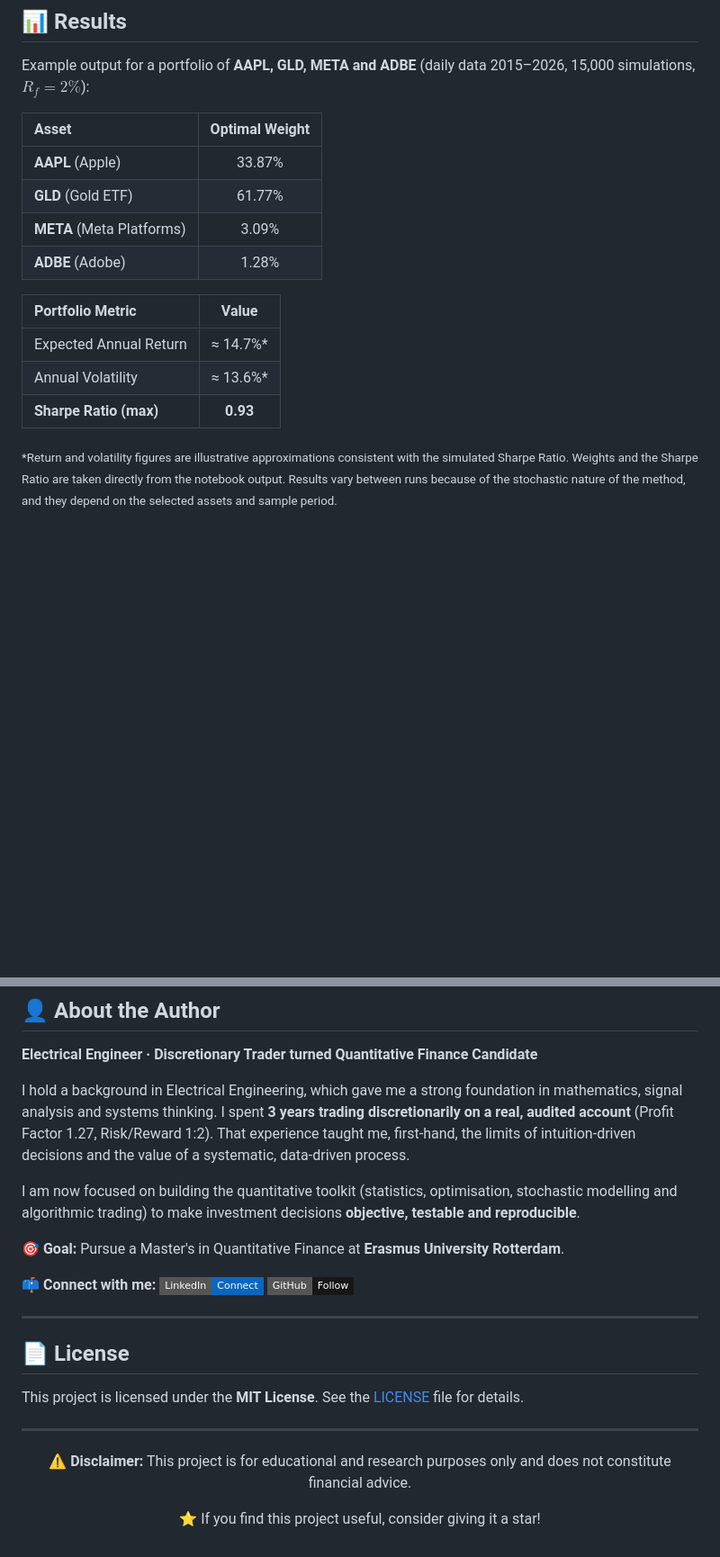
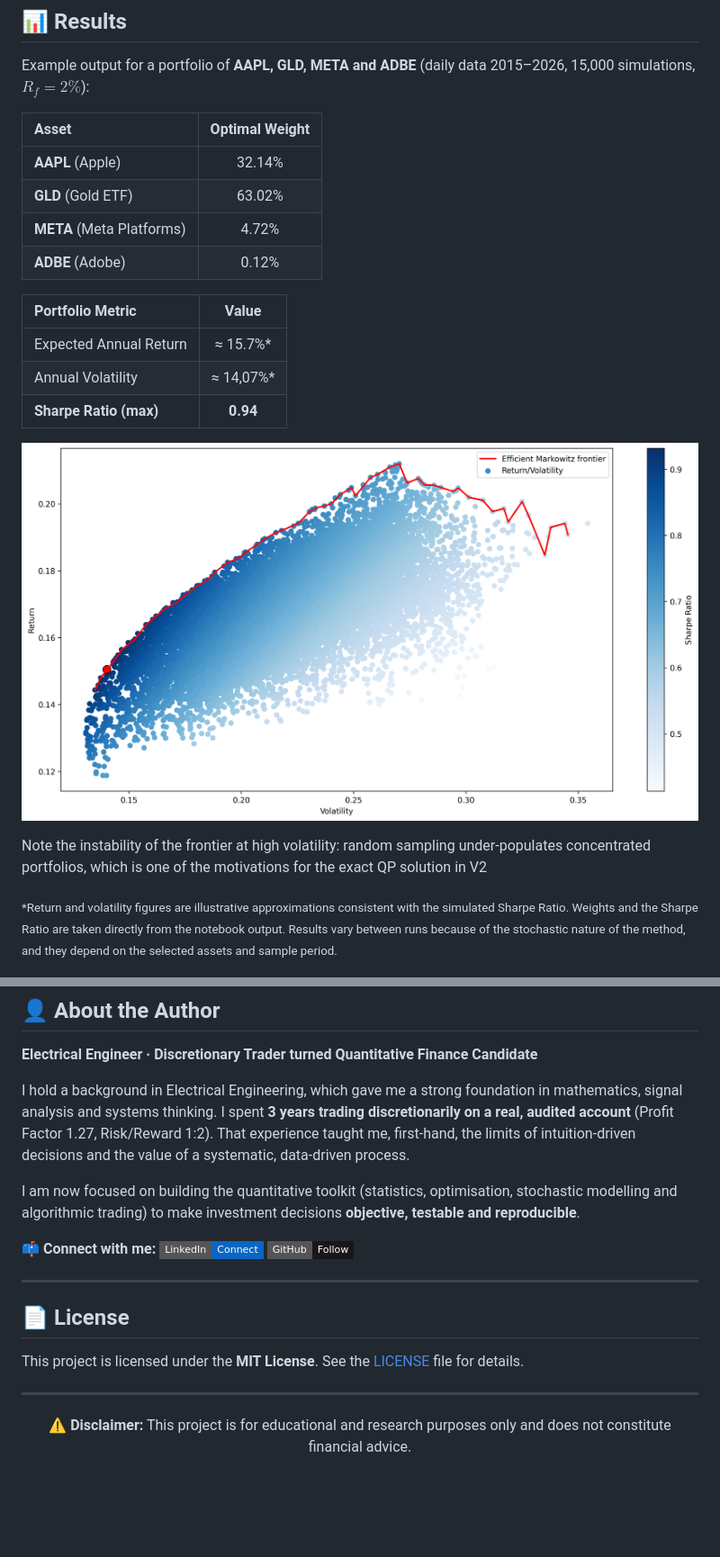
Before and after one commit to a-pagola/Portfolio-Optimization-Montecarlo-V1, a Markdown page: README.md, 2 parts joined by grey strips. Shown at 90% size. GitHub-like rendering; pictures changed too: assets/efficient_frontier.png (added); badges without logos; blank space fills up the shorter version.

```diff
--- a/README.md
+++ b/README.md
@@ -128,16 +128,20 @@ Example output for a portfolio of **AAPL, GLD, META and ADBE** (daily data 2015
 
 | Asset | Optimal Weight |
 |:------|:--------------:|
-| **AAPL** (Apple) | 33.87% |
-| **GLD** (Gold ETF) | 61.77% |
-| **META** (Meta Platforms) | 3.09% |
-| **ADBE** (Adobe) | 1.28% |
+| **AAPL** (Apple) | 32.14% |
+| **GLD** (Gold ETF) | 63.02% |
+| **META** (Meta Platforms) | 4.72% |
+| **ADBE** (Adobe) | 0.12% |
 
 | Portfolio Metric | Value |
 |:-----------------|:-----:|
-| Expected Annual Return | ≈ 14.7%* |
-| Annual Volatility | ≈ 13.6%* |
-| **Sharpe Ratio (max)** | **0.93** |
+| Expected Annual Return | ≈ 15.7%* |
+| Annual Volatility | ≈ 14,07%* |
+| **Sharpe Ratio (max)** | **0.94** |
+
+![Efficient Frontier](./assets/efficient_frontier.png)
+
+Note the instability of the frontier at high volatility: random sampling under-populates concentrated portfolios, which is one of the motivations for the exact QP solution in V2
 
 <sub>*Return and volatility figures are illustrative approximations consistent with the simulated Sharpe Ratio. Weights and the Sharpe Ratio are taken directly from the notebook output. Results vary between runs because of the stochastic nature of the method, and they depend on the selected assets and sample period.</sub>
 
@@ -246,6 +217,4 @@ I hold a background in Electrical Engineering, which gave me a strong foundation
 
 I am now focused on building the quantitative toolkit (statistics, optimisation, stochastic modelling and algorithmic trading) to make investment decisions **objective, testable and reproducible**.
 
-🎯 **Goal:** Pursue a Master's in Quantitative Finance at **Erasmus University Rotterdam**.
-
 📫 **Connect with me:**
@@ -264,6 +233,4 @@ This project is licensed under the **MIT License**. See the [LICENSE](./LICENSE)
 
 ⚠️ **Disclaimer:** This project is for educational and research purposes only and does not constitute financial advice.
 
-⭐ If you find this project useful, consider giving it a star!
-
 </div>
```
Also changed, not shown: other parts of README.md (+2 -35 lines), 1 other file.
